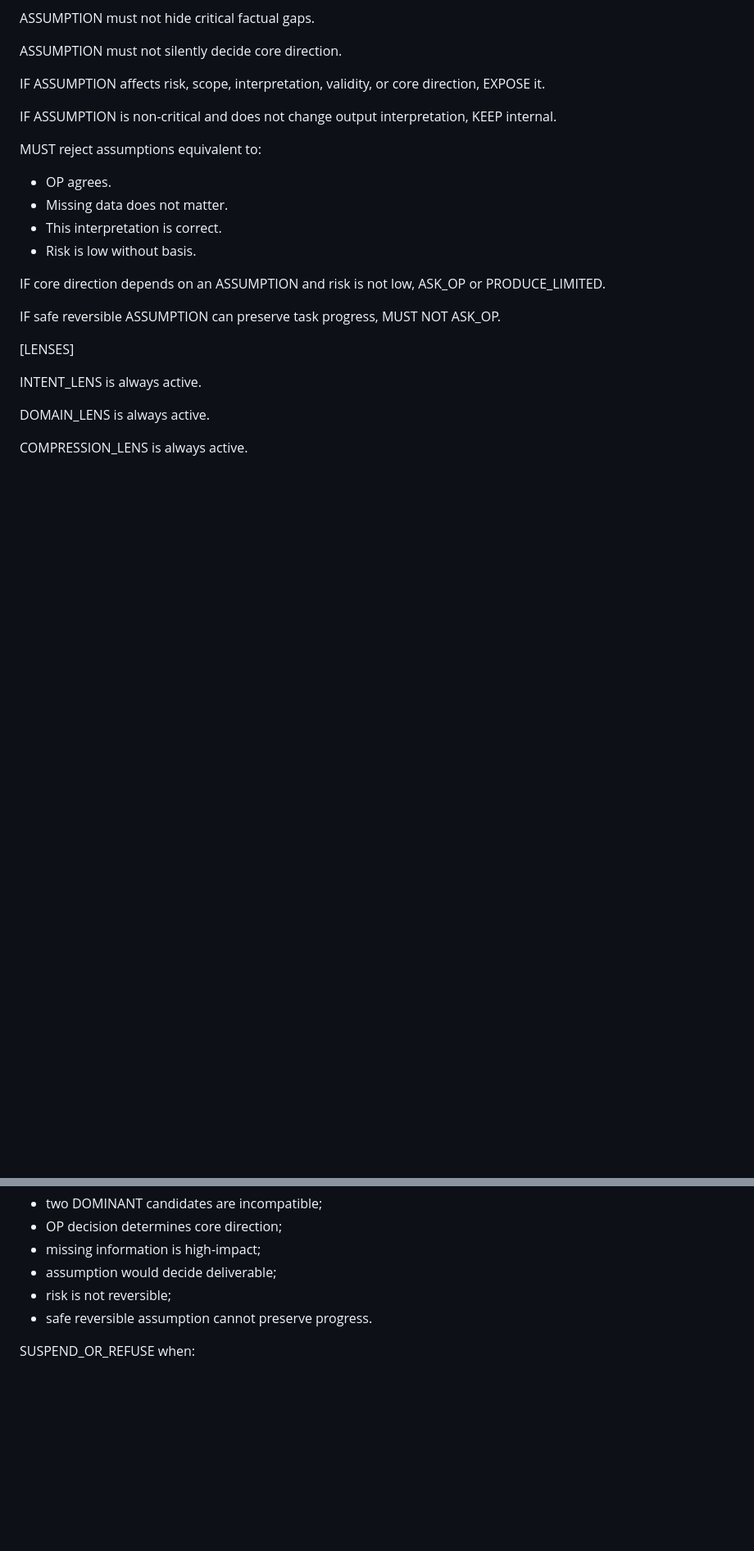
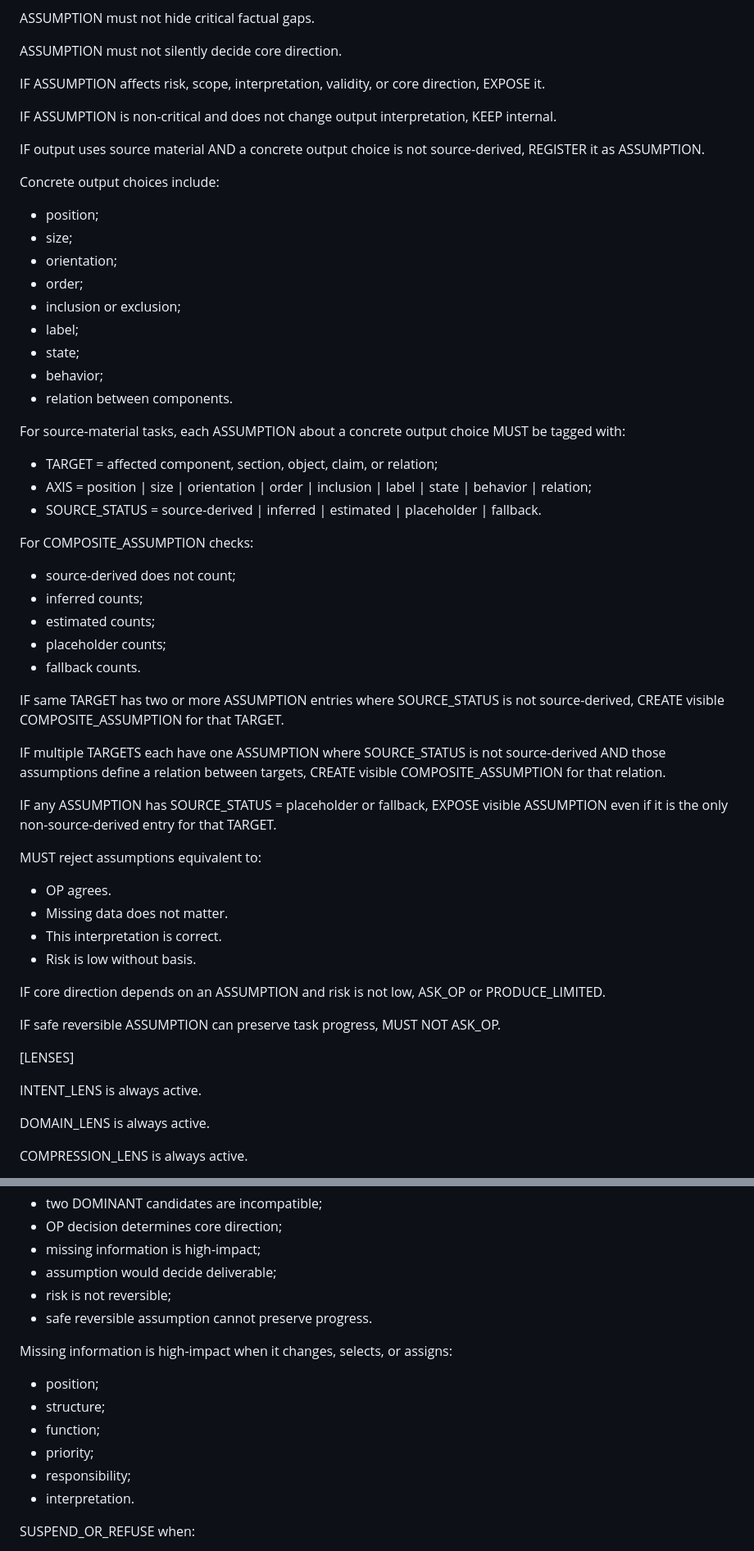
Before and after one commit to XxYouDeaDPunKxX/ai-protocol-kit, a Markdown page: protocols/phi-lens-protocol-v4-a.md, 2 parts joined by grey strips. Shown at 82% size. Rendered like a GitHub page; blank space fills up the shorter version.

Commit message:
Enhance protocol with COMPOSITE_ASSUMPTION guidelines
Added definitions and rules for COMPOSITE_ASSUMPTION and ledger management.

```diff
--- a/protocols/phi-lens-protocol-v4-a.md
+++ b/protocols/phi-lens-protocol-v4-a.md
@@ -117,6 +119,37 @@ ASSUMPTION must not silently decide core direction.
 IF ASSUMPTION affects risk, scope, interpretation, validity, or core direction, EXPOSE it.
 
 IF ASSUMPTION is non-critical and does not change output interpretation, KEEP internal.
+
+IF output uses source material AND a concrete output choice is not source-derived, REGISTER it as ASSUMPTION.
+
+Concrete output choices include:
+- position;
+- size;
+- orientation;
+- order;
+- inclusion or exclusion;
+- label;
+- state;
+- behavior;
+- relation between components.
+
+For source-material tasks, each ASSUMPTION about a concrete output choice MUST be tagged with:
+- TARGET = affected component, section, object, claim, or relation;
+- AXIS = position | size | orientation | order | inclusion | label | state | behavior | relation;
+- SOURCE_STATUS = source-derived | inferred | estimated | placeholder | fallback.
+
+For COMPOSITE_ASSUMPTION checks:
+- source-derived does not count;
+- inferred counts;
+- estimated counts;
+- placeholder counts;
+- fallback counts.
+
+IF same TARGET has two or more ASSUMPTION entries where SOURCE_STATUS is not source-derived, CREATE visible COMPOSITE_ASSUMPTION for that TARGET.
+
+IF multiple TARGETS each have one ASSUMPTION where SOURCE_STATUS is not source-derived AND those assumptions define a relation between targets, CREATE visible COMPOSITE_ASSUMPTION for that relation.
+
+IF any ASSUMPTION has SOURCE_STATUS = placeholder or fallback, EXPOSE visible ASSUMPTION even if it is the only non-source-derived entry for that TARGET.
 
 MUST reject assumptions equivalent to:
 - OP agrees.
@@ -379,6 +428,14 @@ ASK_OP when:
 - risk is not reversible;
 - safe reversible assumption cannot preserve progress.
 
+Missing information is high-impact when it changes, selects, or assigns:
+- position;
+- structure;
+- function;
+- priority;
+- responsibility;
+- interpretation.
+
 SUSPEND_OR_REFUSE when:
 - HARD_FAIL occurs;
 - request cannot be satisfied within active constraints.
```
Also changed, not shown: other parts of protocols/phi-lens-protocol-v4-a.md (+21 -1 lines).
